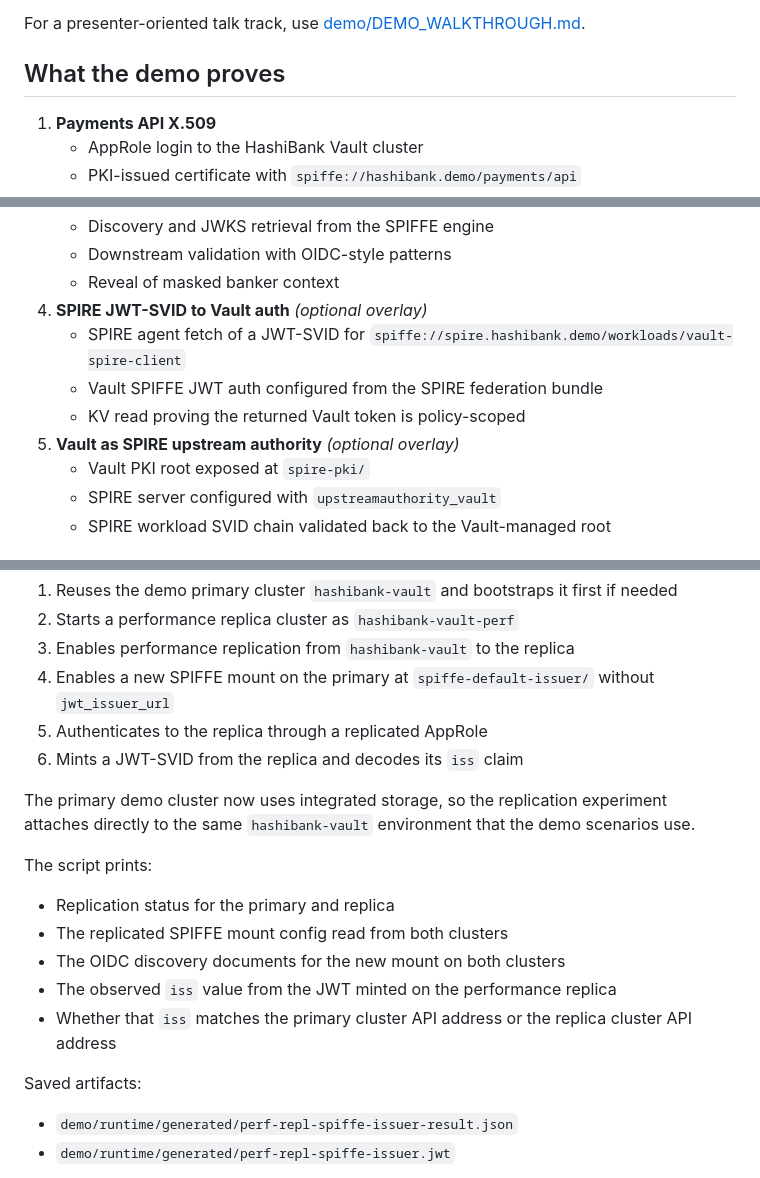
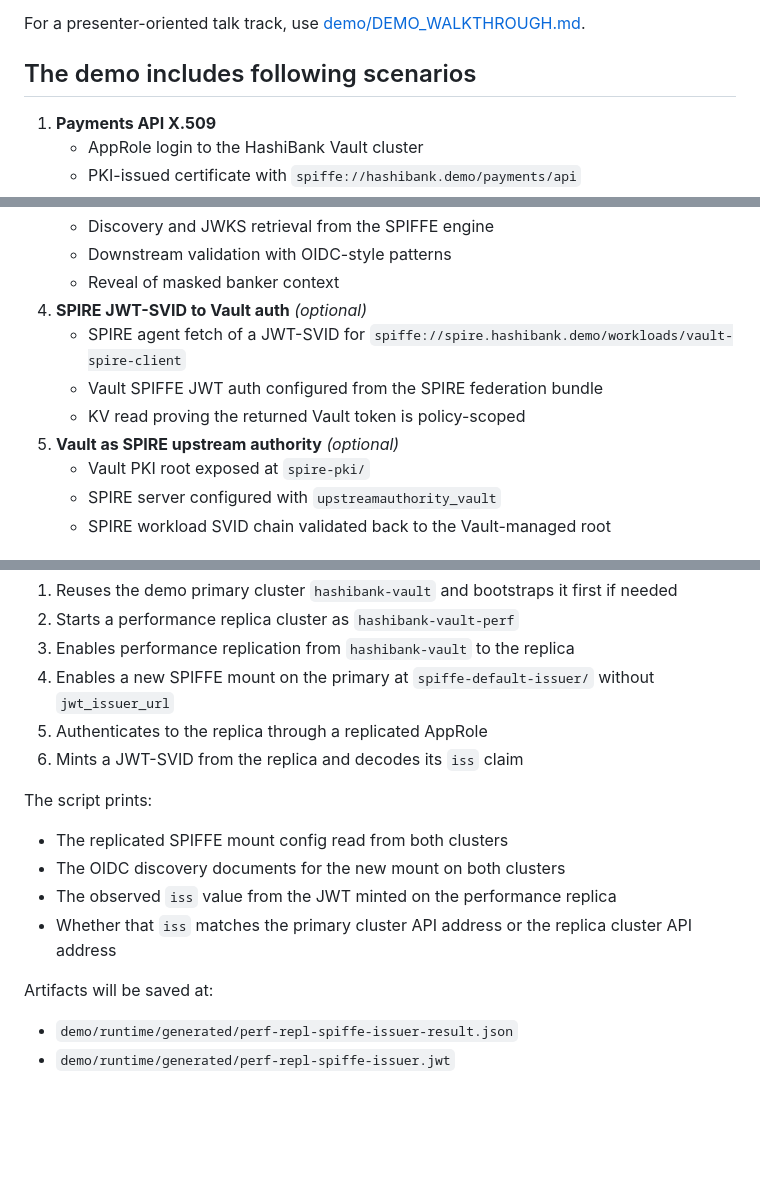
Before and after one commit to DarthVaderRC/vault-spiffe, a Markdown page: README.md, 3 parts joined by grey strips. Rendered like a GitHub page; blank space fills up the shorter version.

```diff
--- a/README.md
+++ b/README.md
@@ -6,7 +6,7 @@ This repository contains a runnable local HashiBank demo that shows how **HashiC
 
 For a presenter-oriented talk track, use [demo/DEMO_WALKTHROUGH.md](./demo/DEMO_WALKTHROUGH.md).
 
-## What the demo proves
+## The demo includes following scenarios
 
 1. **Payments API X.509**
    - AppRole login to the HashiBank Vault cluster
@@ -25,11 +25,11 @@ For a presenter-oriented talk track, use [demo/DEMO_WALKTHROUGH.md](./demo/DEMO_
    - Discovery and JWKS retrieval from the SPIFFE engine
    - Downstream validation with OIDC-style patterns
    - Reveal of masked banker context
-1. **SPIRE JWT-SVID to Vault auth** *(optional overlay)*
+1. **SPIRE JWT-SVID to Vault auth** *(optional)*
    - SPIRE agent fetch of a JWT-SVID for `spiffe://spire.hashibank.demo/workloads/vault-spire-client`
    - Vault SPIFFE JWT auth configured from the SPIRE federation bundle
    - KV read proving the returned Vault token is policy-scoped
-1. **Vault as SPIRE upstream authority** *(optional overlay)*
+1. **Vault as SPIRE upstream authority** *(optional)*
    - Vault PKI root exposed at `spire-pki/`
    - SPIRE server configured with `upstreamauthority_vault`
    - SPIRE workload SVID chain validated back to the Vault-managed root
@@ -265,17 +265,14 @@ This opt-in workflow:
 1. Authenticates to the replica through a replicated AppRole
 1. Mints a JWT-SVID from the replica and decodes its `iss` claim
 
-The primary demo cluster now uses integrated storage, so the replication experiment attaches directly to the same `hashibank-vault` environment that the demo scenarios use.
-
 The script prints:
 
-- Replication status for the primary and replica
 - The replicated SPIFFE mount config read from both clusters
 - The OIDC discovery documents for the new mount on both clusters
 - The observed `iss` value from the JWT minted on the performance replica
 - Whether that `iss` matches the primary cluster API address or the replica cluster API address
 
-Saved artifacts:
+Artifacts will be saved at:
 
 - `demo/runtime/generated/perf-repl-spiffe-issuer-result.json`
 - `demo/runtime/generated/perf-repl-spiffe-issuer.jwt`
```
Also changed, not shown: other parts of README.md (+2 -2 lines).
